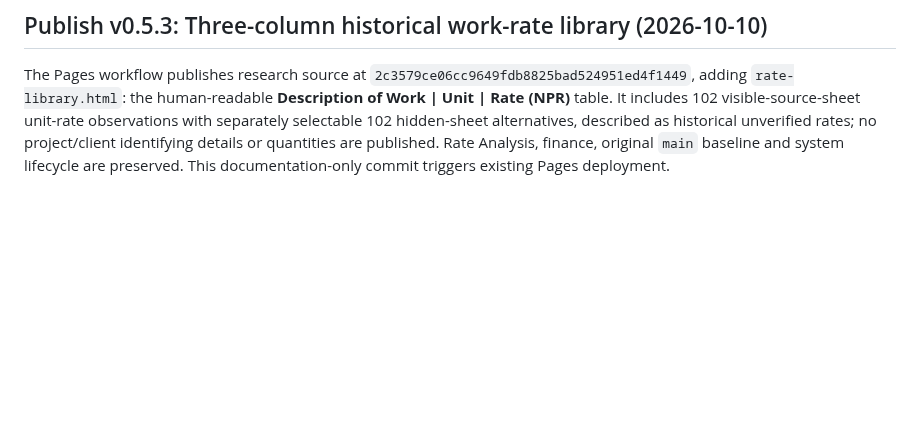
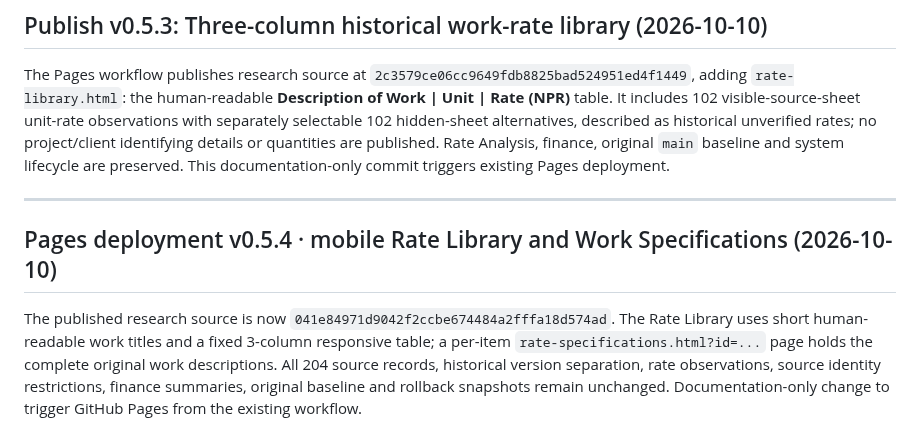
Before and after one commit to FabinGurung/JP_Cost_Estimation, a Markdown page: README.md, the part around the change. GitHub-like rendering; blank space fills up the shorter version.

Commit message:
docs(pages): deploy Rate Library mobile fix and Work Specifications v0.5.4

```diff
--- a/README.md
+++ b/README.md
@@ -147,3 +147,9 @@ The GitHub Pages source branch `research/open-estimation-engine-v0.1` now points
 ## Publish v0.5.3: Three-column historical work-rate library (2026-10-10)
 
 The Pages workflow publishes research source at `2c3579ce06cc9649fdb8825bad524951ed4f1449`, adding `rate-library.html`: the human-readable **Description of Work | Unit | Rate (NPR)** table. It includes 102 visible-source-sheet unit-rate observations with separately selectable 102 hidden-sheet alternatives, described as historical unverified rates; no project/client identifying details or quantities are published. Rate Analysis, finance, original `main` baseline and system lifecycle are preserved. This documentation-only commit triggers existing Pages deployment.
+
+---
+
+## Pages deployment v0.5.4 · mobile Rate Library and Work Specifications (2026-10-10)
+
+The published research source is now `041e84971d9042f2ccbe674484a2fffa18d574ad`. The Rate Library uses short human-readable work titles and a fixed 3-column responsive table; a per-item `rate-specifications.html?id=...` page holds the complete original work descriptions. All 204 source records, historical version separation, rate observations, source identity restrictions, finance summaries, original baseline and rollback snapshots remain unchanged. Documentation-only change to trigger GitHub Pages from the existing workflow.
```
